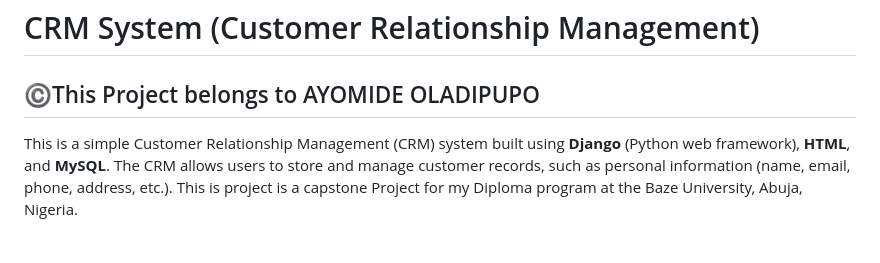
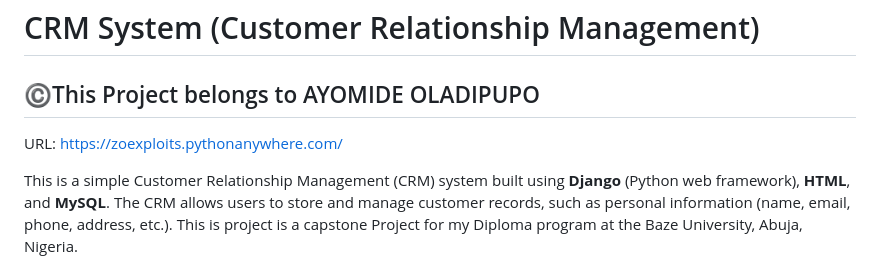
Before and after one commit to Zoexploits/CRM-App, a Markdown page: README.md, the part around the change. GitHub-like rendering; blank space fills up the shorter version.

```diff
--- a/README.md
+++ b/README.md
@@ -1,5 +1,6 @@
 # CRM System (Customer Relationship Management)
 ## ©️This Project belongs to AYOMIDE OLADIPUPO
+URL: https://zoexploits.pythonanywhere.com/
 
 This is a simple Customer Relationship Management (CRM) system built using **Django** (Python web framework), **HTML**, and **MySQL**. The CRM allows users to store and manage customer records, such as personal information (name, email, phone, address, etc.).
 This is project is a capstone Project for my Diploma program at the Baze University, Abuja, Nigeria.
```
